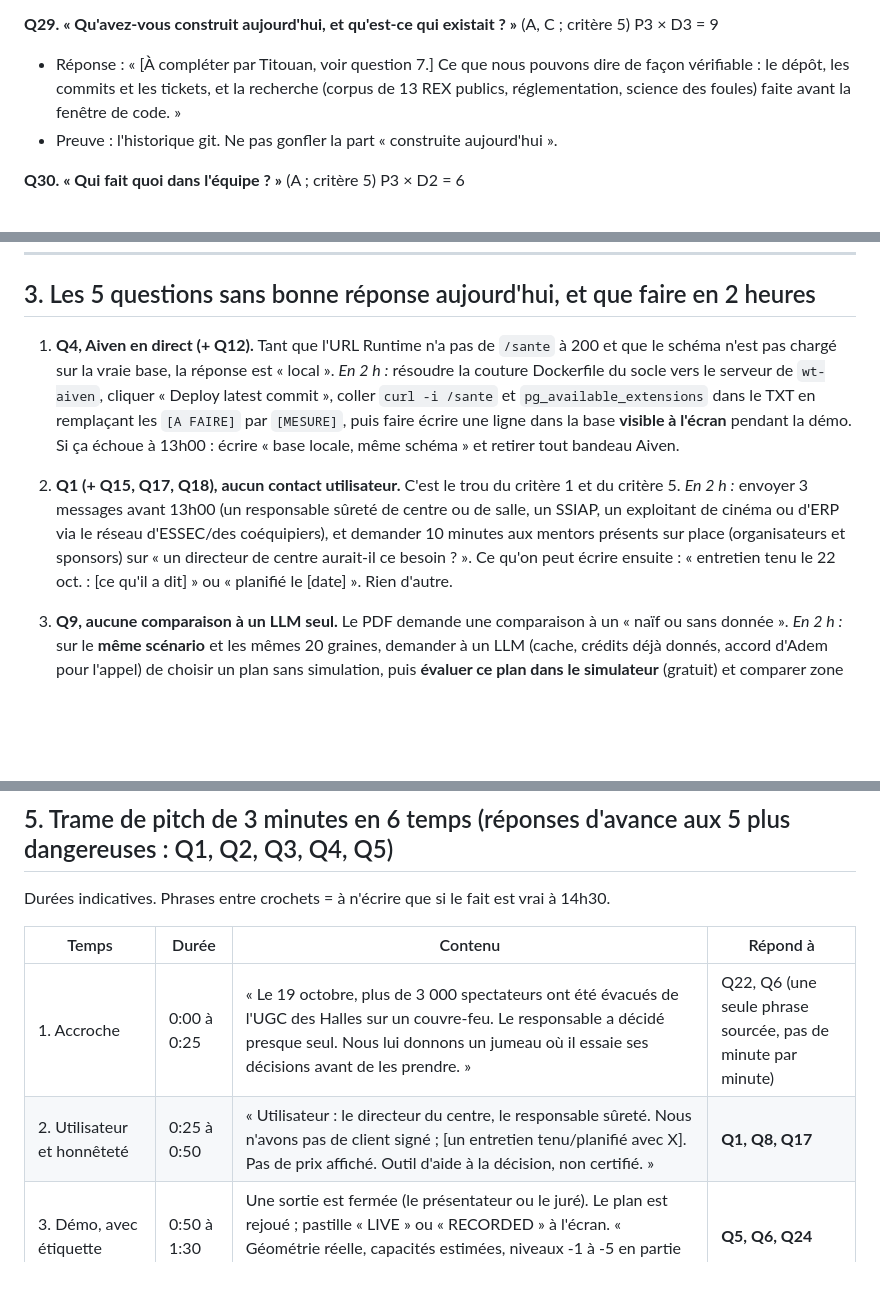
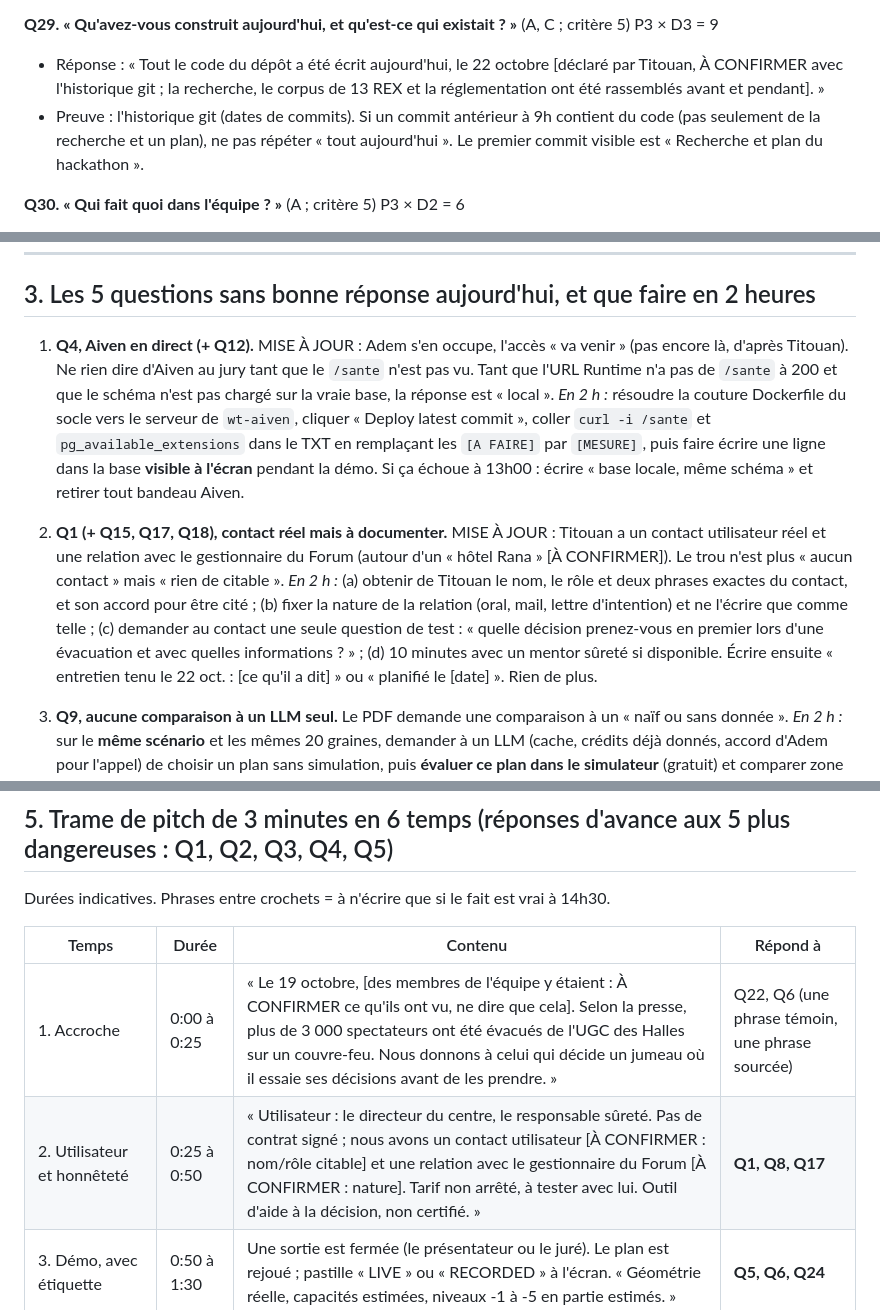
Before and after one commit to adembnn/hack-accel, a Markdown page: reports/titouan/15-sparring-jury.md, 3 parts joined by grey strips. Rendered like a GitHub page; blank space fills up the shorter version.

```diff
--- a/reports/titouan/15-sparring-jury.md
+++ b/reports/titouan/15-sparring-jury.md
@@ -133,8 +136,8 @@ Chaque bloc : juré, critère, réponse en 2 phrases, preuve à montrer à l'éc
 - Preuve : aucune ; ne pas inventer de coût par décision.
 
 **Q29. « Qu'avez-vous construit aujourd'hui, et qu'est-ce qui existait ? »** (A, C ; critère 5) P3 × D3 = 9
-- Réponse : « [À compléter par Titouan, voir question 7.] Ce que nous pouvons dire de façon vérifiable : le dépôt, les commits et les tickets, et la recherche (corpus de 13 REX publics, réglementation, science des foules) faite avant la fenêtre de code. »
-- Preuve : l'historique git. Ne pas gonfler la part « construite aujourd'hui ».
+- Réponse : « Tout le code du dépôt a été écrit aujourd'hui, le 22 octobre [déclaré par Titouan, À CONFIRMER avec l'historique git ; la recherche, le corpus de 13 REX et la réglementation ont été rassemblés avant et pendant]. »
+- Preuve : l'historique git (dates de commits). Si un commit antérieur à 9h contient du code (pas seulement de la recherche et un plan), ne pas répéter « tout aujourd'hui ». Le premier commit visible est « Recherche et plan du hackathon ».
 
 **Q30. « Qui fait quoi dans l'équipe ? »** (A ; critère 5) P3 × D2 = 6
 - Réponse : « Quatre builders (Adem, Titouan, Sullyvan, Alexandre) : lots répartis par tickets (socle, jumeau 3D, foule, décideurs, couche de données, pitch). » Les rôles exacts sont dans `CLAUDE.md`.
@@ -164,9 +167,9 @@ Chaque bloc : juré, critère, réponse en 2 phrases, preuve à montrer à l'éc
 
 ## 3. Les 5 questions sans bonne réponse aujourd'hui, et que faire en 2 heures
 
-1. **Q4, Aiven en direct (+ Q12).** Tant que l'URL Runtime n'a pas de `/sante` à 200 et que le schéma n'est pas chargé sur la vraie base, la réponse est « local ». *En 2 h :* résoudre la couture Dockerfile du socle vers le serveur de `wt-aiven`, cliquer « Deploy latest commit », coller `curl -i /sante` et `pg_available_extensions` dans le TXT en remplaçant les `[A FAIRE]` par `[MESURE]`, puis faire écrire une ligne dans la base **visible à l'écran** pendant la démo. Si ça échoue à 13h00 : écrire « base locale, même schéma » et retirer tout bandeau Aiven.
+1. **Q4, Aiven en direct (+ Q12).** MISE À JOUR : Adem s'en occupe, l'accès « va venir » (pas encore là, d'après Titouan). Ne rien dire d'Aiven au jury tant que le `/sante` n'est pas vu. Tant que l'URL Runtime n'a pas de `/sante` à 200 et que le schéma n'est pas chargé sur la vraie base, la réponse est « local ». *En 2 h :* résoudre la couture Dockerfile du socle vers le serveur de `wt-aiven`, cliquer « Deploy latest commit », coller `curl -i /sante` et `pg_available_extensions` dans le TXT en remplaçant les `[A FAIRE]` par `[MESURE]`, puis faire écrire une ligne dans la base **visible à l'écran** pendant la démo. Si ça échoue à 13h00 : écrire « base locale, même schéma » et retirer tout bandeau Aiven.
 
-2. **Q1 (+ Q15, Q17, Q18), aucun contact utilisateur.** C'est le trou du critère 1 et du critère 5. *En 2 h :* envoyer 3 messages avant 13h00 (un responsable sûreté de centre ou de salle, un SSIAP, un exploitant de cinéma ou d'ERP via le réseau d'ESSEC/des coéquipiers), et demander 10 minutes aux mentors présents sur place (organisateurs et sponsors) sur « un directeur de centre aurait-il ce besoin ? ». Ce qu'on peut écrire ensuite : « entretien tenu le 22 oct. : [ce qu'il a dit] » ou « planifié le [date] ». Rien d'autre.
+2. **Q1 (+ Q15, Q17, Q18), contact réel mais à documenter.** MISE À JOUR : Titouan a un contact utilisateur réel et une relation avec le gestionnaire du Forum (autour d'un « hôtel Rana » [À CONFIRMER]). Le trou n'est plus « aucun contact » mais « rien de citable ». *En 2 h :* (a) obtenir de Titouan le nom, le rôle et deux phrases exactes du contact, et son accord pour être cité ; (b) fixer la nature de la relation (oral, mail, lettre d'intention) et ne l'écrire que comme telle ; (c) demander au contact une seule question de test : « quelle décision prenez-vous en premier lors d'une évacuation et avec quelles informations ? » ; (d) 10 minutes avec un mentor sûreté si disponible. Écrire ensuite « entretien tenu le 22 oct. : [ce qu'il a dit] » ou « planifié le [date] ». Rien de plus.
 
 3. **Q9, aucune comparaison à un LLM seul.** Le PDF demande une comparaison à un « naïf ou sans donnée ». *En 2 h :* sur le **même scénario** et les mêmes 20 graines, demander à un LLM (cache, crédits déjà donnés, accord d'Adem pour l'appel) de choisir un plan sans simulation, puis **évaluer ce plan dans le simulateur** (gratuit) et comparer zone de danger et t90. Annoncer le résultat quel qu'il soit, y compris si le LLM seul fait aussi bien. Si impossible : supprimer toute allégation de supériorité.
 
@@ -196,8 +199,8 @@ Durées indicatives. Phrases entre crochets = à n'écrire que si le fait est vr
 
 | Temps | Durée | Contenu | Répond à |
 |---|---|---|---|
-| 1. Accroche | 0:00 à 0:25 | « Le 19 octobre, plus de 3 000 spectateurs ont été évacués de l'UGC des Halles sur un couvre-feu. Le responsable a décidé presque seul. Nous lui donnons un jumeau où il essaie ses décisions avant de les prendre. » | Q22, Q6 (une seule phrase sourcée, pas de minute par minute) |
-| 2. Utilisateur et honnêteté | 0:25 à 0:50 | « Utilisateur : le directeur du centre, le responsable sûreté. Nous n'avons pas de client signé ; [un entretien tenu/planifié avec X]. Pas de prix affiché. Outil d'aide à la décision, non certifié. » | **Q1, Q8, Q17** |
+| 1. Accroche | 0:00 à 0:25 | « Le 19 octobre, [des membres de l'équipe y étaient : À CONFIRMER ce qu'ils ont vu, ne dire que cela]. Selon la presse, plus de 3 000 spectateurs ont été évacués de l'UGC des Halles sur un couvre-feu. Nous donnons à celui qui décide un jumeau où il essaie ses décisions avant de les prendre. » | Q22, Q6 (une phrase témoin, une phrase sourcée) |
+| 2. Utilisateur et honnêteté | 0:25 à 0:50 | « Utilisateur : le directeur du centre, le responsable sûreté. Pas de contrat signé ; nous avons un contact utilisateur [À CONFIRMER : nom/rôle citable] et une relation avec le gestionnaire du Forum [À CONFIRMER : nature]. Tarif non arrêté, à tester avec lui. Outil d'aide à la décision, non certifié. » | **Q1, Q8, Q17** |
 | 3. Démo, avec étiquette | 0:50 à 1:30 | Une sortie est fermée (le présentateur ou le juré). Le plan est rejoué ; pastille « LIVE » ou « RECORDED » à l'écran. « Géométrie réelle, capacités estimées, niveaux -1 à -5 en partie estimés. » | **Q5, Q6, Q24** |
 | 4. Preuve : on annonce le pire d'abord | 1:30 à 2:10 | « Résultat sur 20 graines : zone de danger -24,5 % (17 718 → 13 374), mais t90 plus lent de 315 à 501 s. Écrasement et non-sortis : 0 des deux côtés, ils ne distinguent rien. L'outil ne tranche pas, il montre l'arbitrage. Mouvement [simplifié / réel]. » | **Q2**, Q10, Q7 |
 | 5. Agents et données | 2:10 à 2:40 | « La simulation choisit, pas le modèle de langage. Les décideurs proposent des leviers par [règles / Jev], un vérificateur rejette tout chiffre absent de la simulation. Aiven : [décisions, chiffres, REX en direct sur PostgreSQL / base locale, même schéma]. Les positions restent dans le navigateur, après mesure. » | **Q3, Q4**, Q13, Q19, Q20 |
```
Also changed, not shown: other parts of reports/titouan/15-sparring-jury.md (+56 -17 lines).
